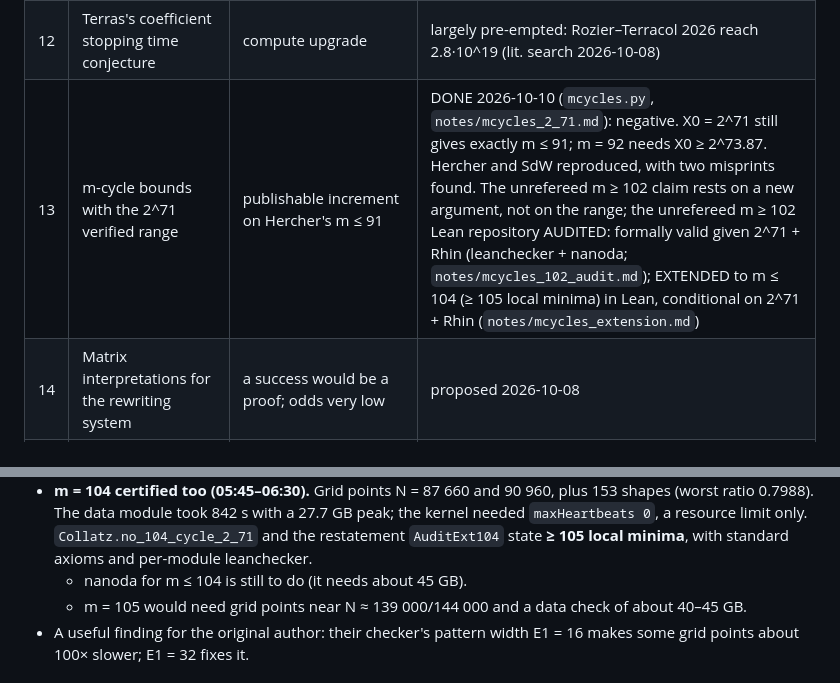
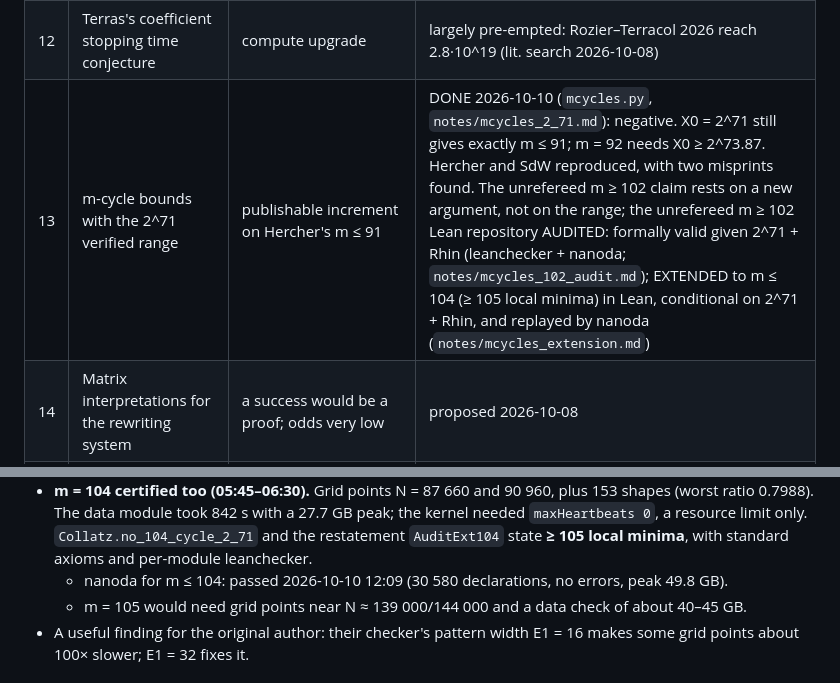
Before and after one commit to dpalmqvist/kollatz, a Markdown page: AVENUES.md, 2 parts joined by grey strips. GitHub-like rendering.

```diff
--- a/AVENUES.md
+++ b/AVENUES.md
@@ -57,7 +57,7 @@ New avenues 23–25 below follow from this.
 | 10 | Explicit constants in the predecessor bound | tables comparable with real counts | proposed 2026-10-08 |
 | 11 | 3x+d cycle census at scale | tests Belaga–Mignotte conjectures | proposed 2026-10-08 |
 | 12 | Terras's coefficient stopping time conjecture | compute upgrade | largely pre-empted: Rozier–Terracol 2026 reach 2.8·10^19 (lit. search 2026-10-08) |
-| 13 | m-cycle bounds with the 2^71 verified range | publishable increment on Hercher's m ≤ 91 | DONE 2026-10-10 (`mcycles.py`, `notes/mcycles_2_71.md`): negative. X0 = 2^71 still gives exactly m ≤ 91; m = 92 needs X0 ≥ 2^73.87. Hercher and SdW reproduced, with two misprints found. The unrefereed m ≥ 102 claim rests on a new argument, not on the range; the unrefereed m ≥ 102 Lean repository AUDITED: formally valid given 2^71 + Rhin (leanchecker + nanoda; `notes/mcycles_102_audit.md`); EXTENDED to m ≤ 104 (≥ 105 local minima) in Lean, conditional on 2^71 + Rhin (`notes/mcycles_extension.md`) |
+| 13 | m-cycle bounds with the 2^71 verified range | publishable increment on Hercher's m ≤ 91 | DONE 2026-10-10 (`mcycles.py`, `notes/mcycles_2_71.md`): negative. X0 = 2^71 still gives exactly m ≤ 91; m = 92 needs X0 ≥ 2^73.87. Hercher and SdW reproduced, with two misprints found. The unrefereed m ≥ 102 claim rests on a new argument, not on the range; the unrefereed m ≥ 102 Lean repository AUDITED: formally valid given 2^71 + Rhin (leanchecker + nanoda; `notes/mcycles_102_audit.md`); EXTENDED to m ≤ 104 (≥ 105 local minima) in Lean, conditional on 2^71 + Rhin, and replayed by nanoda (`notes/mcycles_extension.md`) |
 | 14 | Matrix interpretations for the rewriting system | a success would be a proof; odds very low | proposed 2026-10-08 |
 | 15 | Applegate–Lagarias extremal trees to depth 45–50 | direct test of Conjectures C / C′ | DONE 2026-10-10 (`extremal_trees.py`, `notes/extremal_trees.md`): exact N^−(k) to k = 59, N^+(k) to 55; Thm 1.1 → (1.317329)^k … (1.346858)^k; residue-class certificate gives UNIFORM 0.2822·(1.3333119)^k ≤ N*_k(a) ≤ 3.556·(1.3333567)^k (independently re-checked at r = 13) |
 | 16 | Spectrum, gap and traces of the K–L transfer matrix | mixing rate vs k; cycle footprints | first results 2026-10-08 (`spectrum.py`, k ≤ 15): gap does NOT close, see §16 |
@@ -670,7 +670,7 @@ Correction to `notes/mcycles_2_71.md` §6: log δ = 0.4605607, so SdW's constant
   The data module took 842 s with a 27.7 GB peak; the kernel needed `maxHeartbeats 0`, a resource limit only.
   `Collatz.no_104_cycle_2_71` and the restatement `AuditExt104` state **≥ 105 local minima**, with standard axioms
   and per-module leanchecker.
-  - nanoda for m ≤ 104 is still to do (it needs about 45 GB).
+  - nanoda for m ≤ 104: passed 2026-10-10 12:09 (30 580 declarations, no errors, peak 49.8 GB).
   - m = 105 would need grid points near N ≈ 139 000/144 000 and a data check of about 40–45 GB.
 - A useful finding for the original author: their checker's pattern width E1 = 16 makes some grid points about
   100× slower; E1 = 32 fixes it.
```
Also changed, not shown: CLAUDE.md (+1 -1 lines), notes/mcycles_extension.md (+23 -3 lines).
